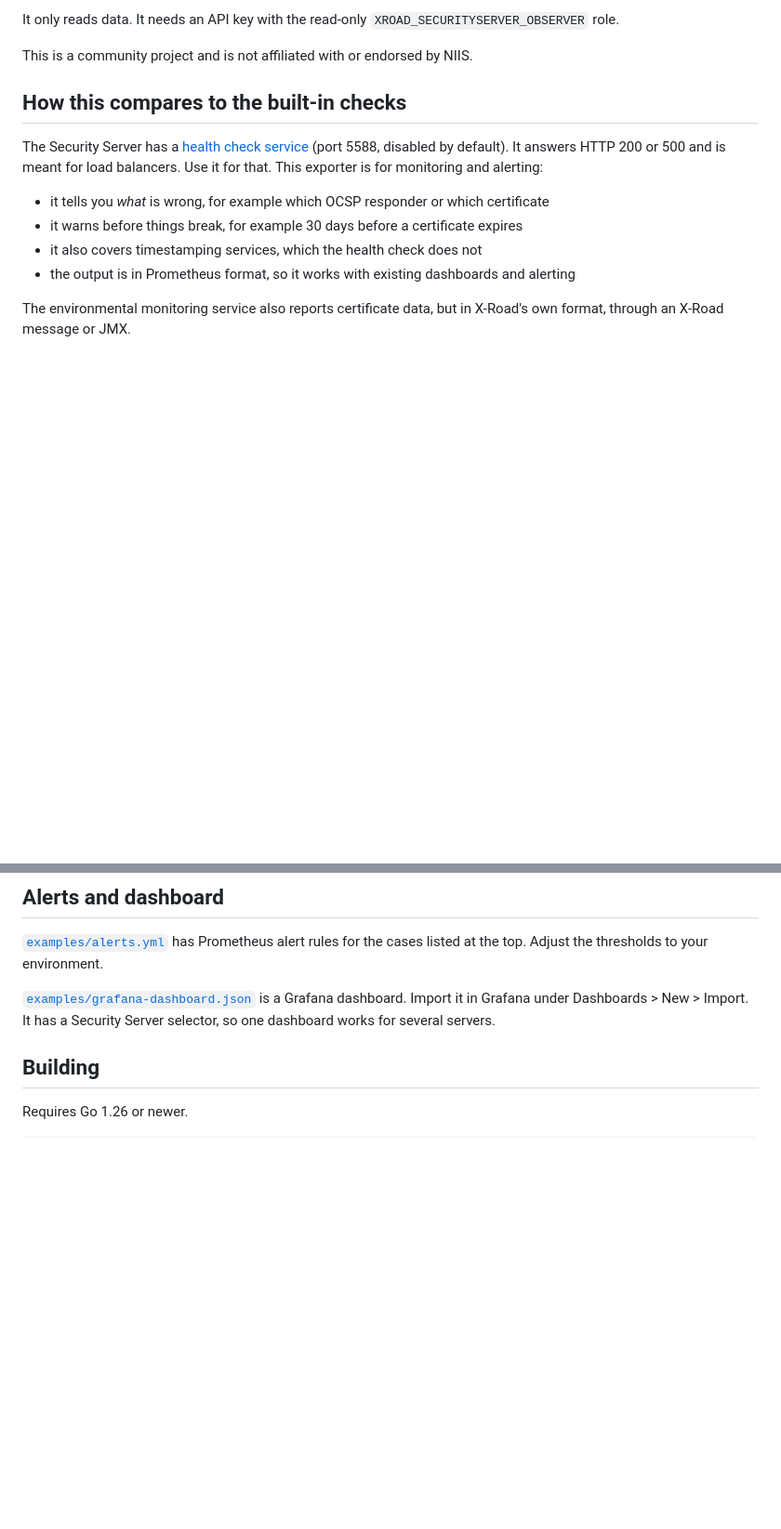
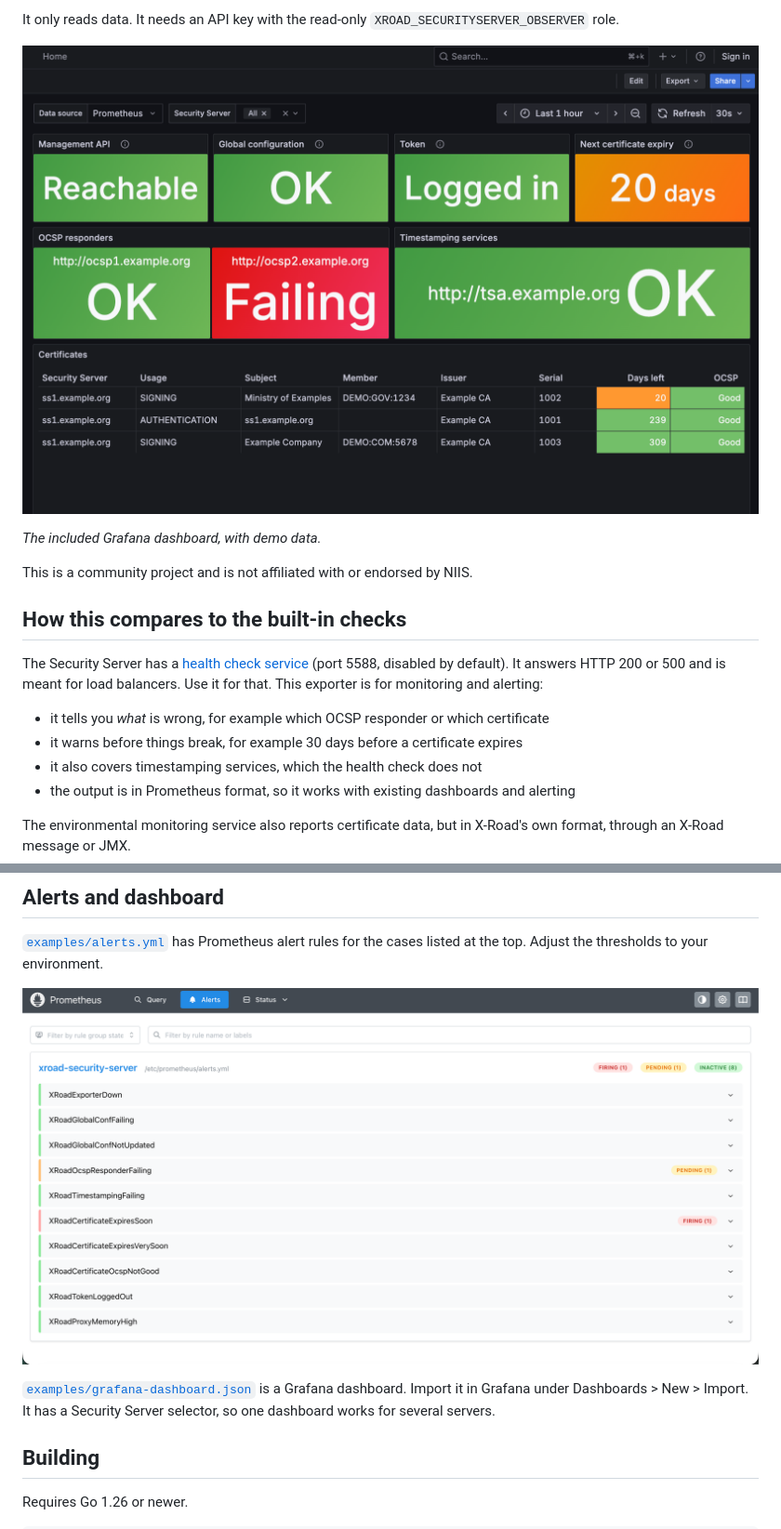
Before and after one commit to codestoyevsky/xroad-diagnostics-exporter, a Markdown page: README.md, 2 parts joined by grey strips. Shown at 93% size. Rendered like a GitHub page; pictures changed too: docs/alerts.png (added), docs/dashboard.png (added); blank space fills up the shorter version.

Commit message:
Add dashboard and alert screenshots to README
Also fix the certificate table column widths so the OCSP column is not
cut off.

```diff
--- a/README.md
+++ b/README.md
@@ -15,6 +15,10 @@ dashboard and get alerts before something breaks, for example:
 - the software token is logged out after a restart
 
 It only reads data. It needs an API key with the read-only `XROAD_SECURITYSERVER_OBSERVER` role.
+
+![Grafana dashboard with demo data](docs/dashboard.png)
+
+*The included Grafana dashboard, with demo data.*
 
 This is a community project and is not affiliated with or endorsed by NIIS.
 
@@ -146,6 +150,8 @@ Older Security Server versions do not have every endpoint. A missing endpoint on
 [`examples/alerts.yml`](examples/alerts.yml) has Prometheus alert rules for the cases listed at
 the top. Adjust the thresholds to your environment.
 
+![Prometheus alerts with demo data](docs/alerts.png)
+
 [`examples/grafana-dashboard.json`](examples/grafana-dashboard.json) is a Grafana dashboard. Import
 it in Grafana under Dashboards > New > Import. It has a Security Server selector, so one dashboard
 works for several servers.
```
Also changed, not shown: 5 other files.
